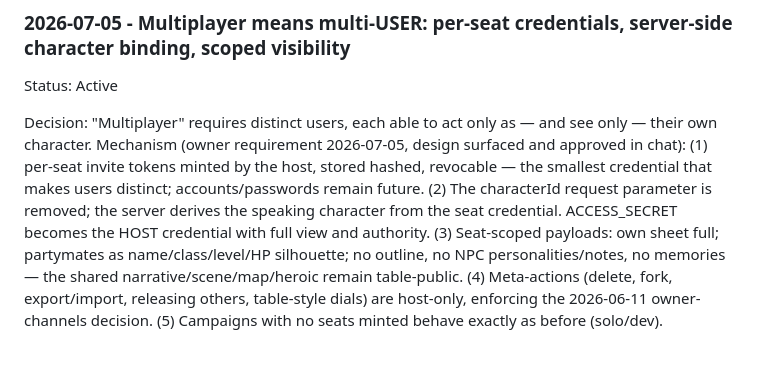
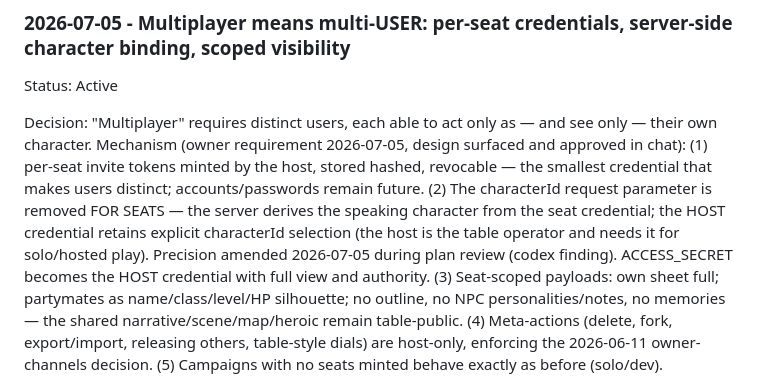
Before and after one commit to roethlar/ai-rpg-engine, a Markdown page: .agents/decisions.md, the part around the change. Drawn GitHub-style; blank space fills up the shorter version.

```diff
--- a/.agents/decisions.md
+++ b/.agents/decisions.md
@@ -416,9 +416,11 @@ only — their own character. Mechanism (owner requirement 2026-07-05, design
 surfaced and approved in chat): (1) per-seat invite tokens minted by the
 host, stored hashed, revocable — the smallest credential that makes users
 distinct; accounts/passwords remain future. (2) The characterId request
-parameter is removed; the server derives the speaking character from the
-seat credential. ACCESS_SECRET becomes the HOST credential with full view
-and authority. (3) Seat-scoped payloads: own sheet full; partymates as
+parameter is removed FOR SEATS — the server derives the speaking character
+from the seat credential; the HOST credential retains explicit characterId
+selection (the host is the table operator and needs it for solo/hosted
+play). Precision amended 2026-07-05 during plan review (codex finding).
+ACCESS_SECRET becomes the HOST credential with full view and authority. (3) Seat-scoped payloads: own sheet full; partymates as
 name/class/level/HP silhouette; no outline, no NPC personalities/notes, no
 memories — the shared narrative/scene/map/heroic remain table-public.
 (4) Meta-actions (delete, fork, export/import, releasing others, table-style
```
Also changed, not shown: plan.md (+31 -13 lines).
